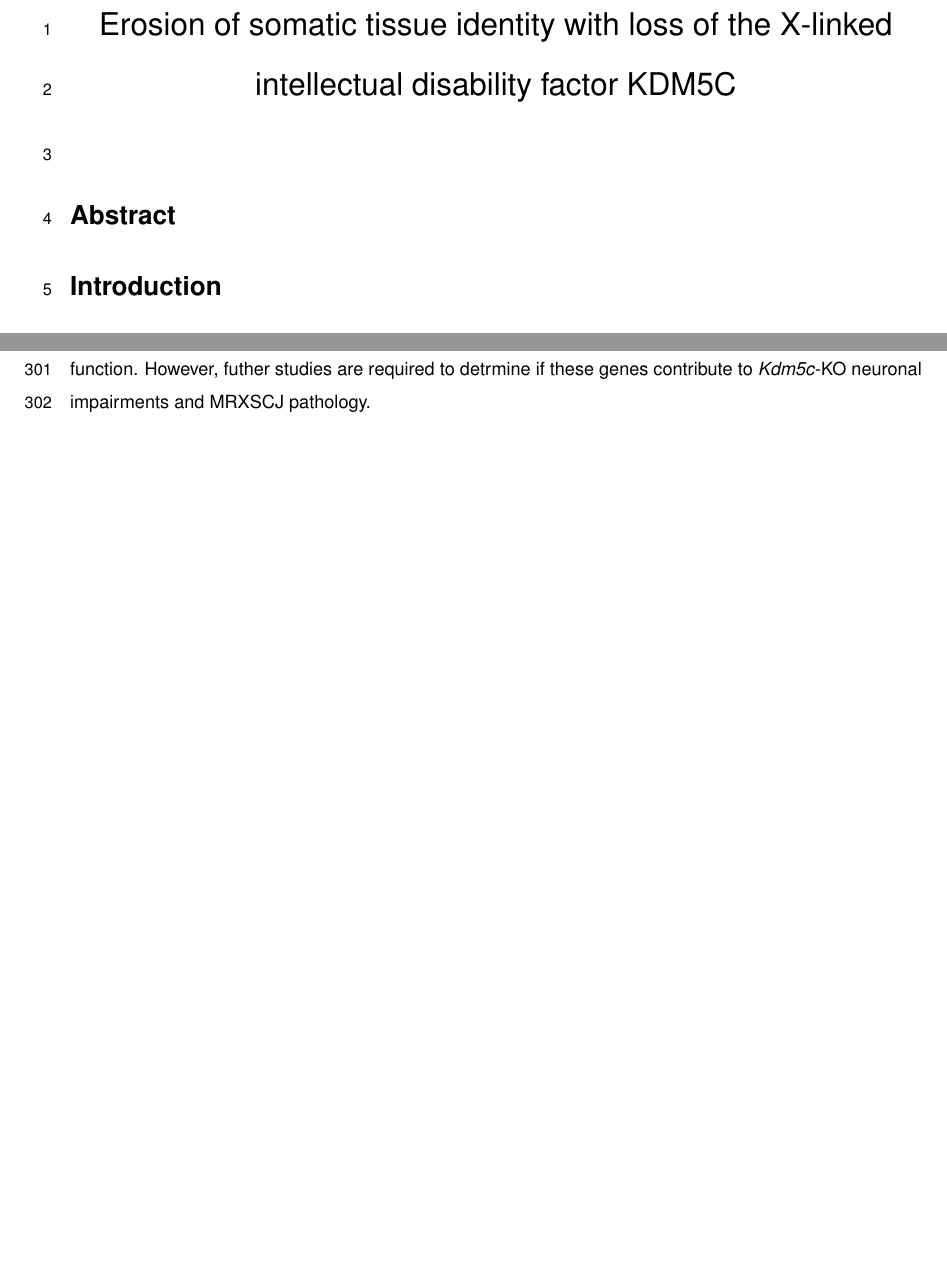
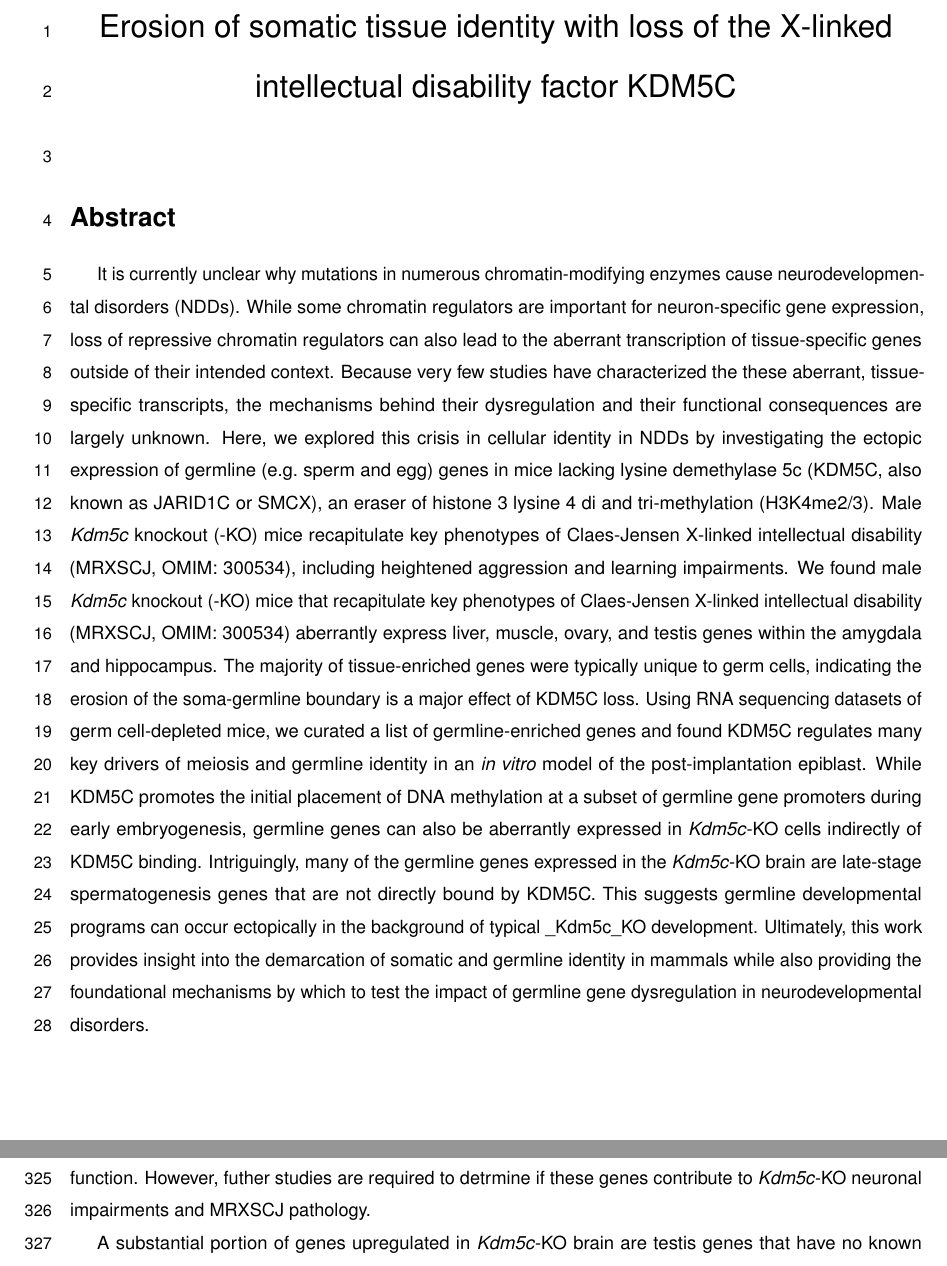
Before and after one commit to kbonefas/KDM5C_Germ_Mechanism, an R Markdown document (submission/manuscript.Rmd): two parts of pages 1 and 9 of 24 before the commit and two parts of pages 1 and 10 of 24 after it, joined at a grey line, cut so that both start at the same text, the shorter picture padded with empty space. Rendered offline with R 4.5, knitr and Pandoc, then LaTeX, with nearby package versions; some code elsewhere in the file could not run offline; a font, style sheet, LaTeX package, included part or bibliography that could not be used is replaced or left out.

Commit message:
abstract draft

````diff
--- a/submission/manuscript.Rmd
+++ b/submission/manuscript.Rmd
@@ -33,6 +33,8 @@ knitr::knit_hooks$set(inline = function(x) {
 
 ```
 # Abstract
+
+It is currently unclear why mutations in numerous chromatin-modifying enzymes cause neurodevelopmental disorders (NDDs). While some chromatin regulators are important for neuron-specific gene expression, loss of repressive chromatin regulators can also lead to the aberrant transcription of tissue-specific genes outside of their intended context. Because very few studies have characterized the these aberrant, tissue-specific transcripts, the mechanisms behind their dysregulation and their functional consequences are largely unknown. Here, we explored this crisis in cellular identity in NDDs by investigating the ectopic expression of germline (e.g. sperm and egg) genes in mice lacking lysine demethylase 5c (KDM5C, also known as JARID1C or SMCX), an eraser of histone 3 lysine 4 di and tri-methylation (H3K4me2/3). Male _Kdm5c_ knockout (-KO) mice recapitulate key phenotypes of Claes-Jensen X-linked intellectual disability (MRXSCJ, OMIM: 300534), including heightened aggression and learning impairments. We found male _Kdm5c_ knockout (-KO) mice that recapitulate key phenotypes of Claes-Jensen X-linked intellectual disability (MRXSCJ, OMIM: 300534) aberrantly express liver, muscle, ovary, and testis genes within the amygdala and hippocampus. The majority of tissue-enriched genes were typically unique to germ cells, indicating the erosion of the soma-germline boundary is a major effect of KDM5C loss. Using RNA sequencing datasets of germ cell-depleted mice, we curated a list of germline-enriched genes and found KDM5C regulates many key drivers of meiosis and germline identity in an _in vitro_ model of the post-implantation epiblast. While KDM5C promotes the initial placement of DNA methylation at a subset of germline gene promoters during early embryogenesis, germline genes can also be aberrantly expressed in _Kdm5c_-KO cells indirectly of KDM5C binding. Intriguingly, many of the germline genes expressed in the _Kdm5c_-KO brain are late-stage spermatogenesis genes that are not directly bound by KDM5C. This suggests germline developmental programs can occur ectopically in the background of typical _Kdm5c_KO development. Ultimately, this work provides insight into the demarcation of somatic and germline identity in mammals while also providing the foundational mechanisms by which to test the impact of germline gene dysregulation in neurodevelopmental disorders.
 
 # Introduction
 
````
